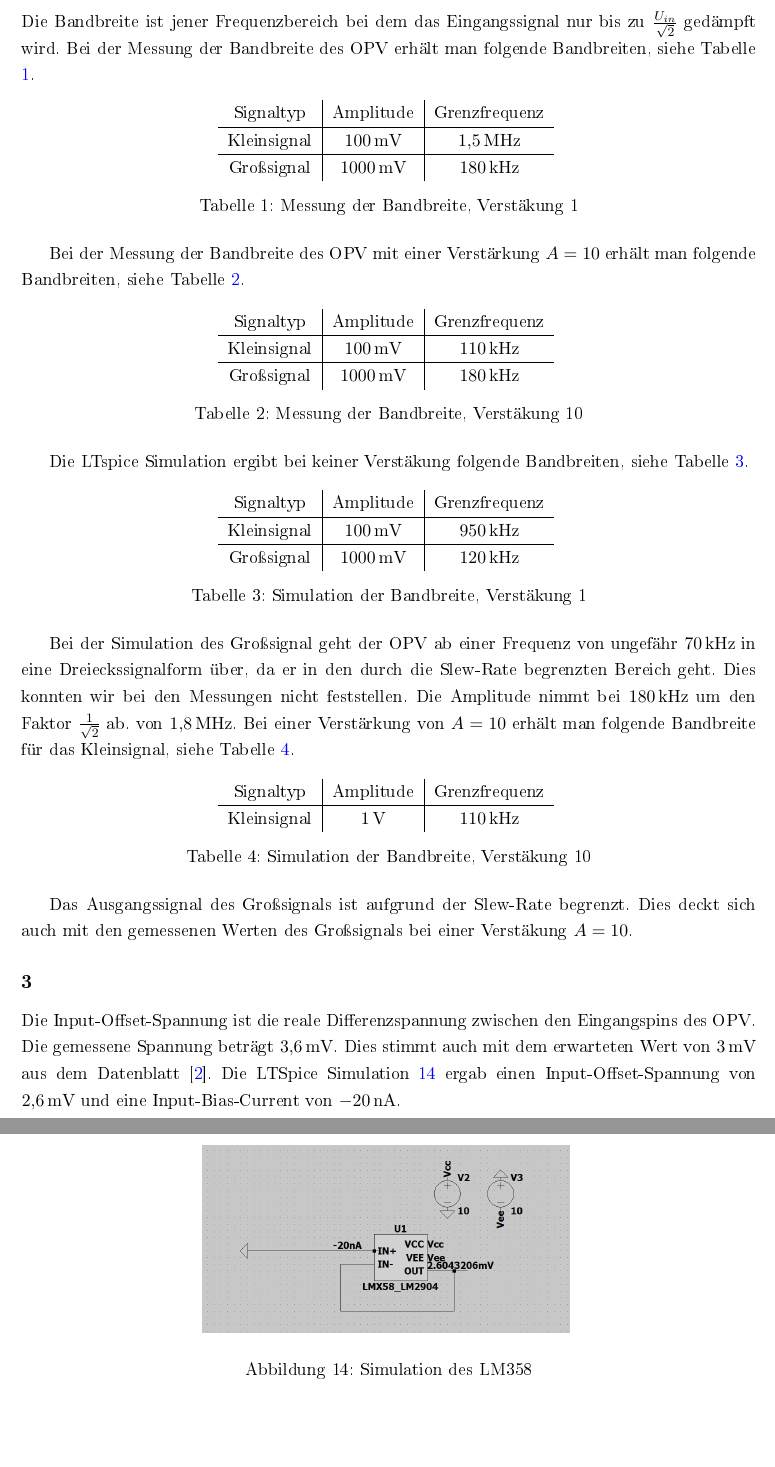
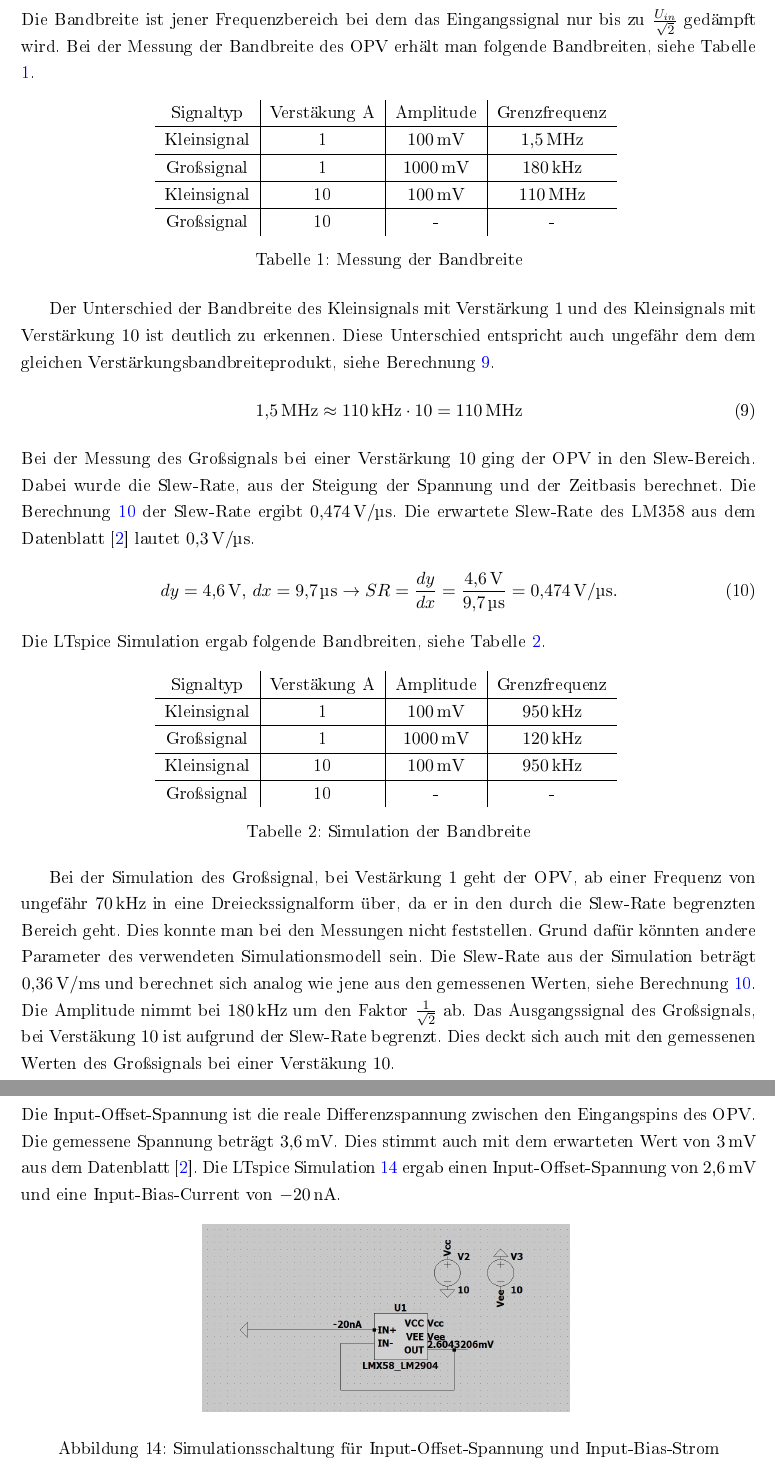
Before and after one commit to paulmaurer04/SchaltungstechnikLabor, a LaTeX document (Praktikum_Schaltungstechnik/GP_Vorlage_v2023.tex, which reads Praktikum_Schaltungstechnik/1.Laborversuch.tex, Praktikum_Schaltungstechnik/3.Laborversuch.tex): two parts of pages 12 and 13 of 14 before the commit and two parts of pages 13 and 14 of 15 after it, joined at a grey line, cut so that both start at the same text, the shorter picture padded with empty space. The pictures show the PDF file Praktikum_Schaltungstechnik/GP_Vorlage_v2023.pdf that the author committed with the source.

Commit message:
Lab3 und Lab2

```diff
--- a/Praktikum_Schaltungstechnik/1.Laborversuch.tex
+++ b/Praktikum_Schaltungstechnik/1.Laborversuch.tex
@@ -27,3 +48,5 @@ Dabei wurde ein Wert von \SI{2,23}{\volt} gemessen, obwohl ein Spannungsabfall v
+\subsection*{1}
+ Die Abweichung bei der Messung des Spannungsabfalls lässt sich dadurch erklären,
  dass der Tastkopf des Oszilloskops einen Innenwiderstand von ungefähr \SI{1}{\mega\ohm} besitzt.
   Das bedeutet, dass die Schaltung effektiv aus einer Reihenschaltung eines \SI{3,3}{\mega\ohm} Widerstands
    und einer Parallelschaltung aus einem \SI{3,3}{\mega\ohm} sowie dem Innenwiderstand des Oszilloskops besteht,
--- a/Praktikum_Schaltungstechnik/3.Laborversuch.tex
+++ b/Praktikum_Schaltungstechnik/3.Laborversuch.tex
@@ -173,7 +172,7 @@ Hier kommt alles zum dritten Laborversuch
                 \caption{Messschaltung Input-Offset}
                 \label{fig:8}
         \end{figure}
-        Zum Schluss sollten die Input-Offset-Spannung, Input-Bias-Strom sowie die Bandbreite des OPV mit Verstärkung $A=1$ und Vestärkung $A=10$ simuliert werden.
+        Zum Schluss sollten die Input-Offset-Spannung, Input-Bias-Strom sowie die Bandbreite des OPV mit Verstärkung $1$ und Vestärkung $10$ simuliert werden.
         Das verwendete Spice-Modell ist der LM2904. Dieser OPV weißt Ähnlichkeit zu dem verwendeten LM358 auf besitzt jedoch
         einige Unterschiede diese wirken sich auf die Simulationsergebnisse, bezüglich der Messung der Bandbreite.
 
@@ -269,20 +268,36 @@ Hier kommt alles zum dritten Laborversuch
         Bei der Messung der Bandbreite  des OPV erhält man folgende Bandbreiten, siehe Tabelle \ref{tab:1}.
         \begin{table}[H]
                 \centering
-                \begin{tabular}{c|c|c}
-                        Signaltyp  &    Amplitude       &       Grenzfrequenz \\
+                \begin{tabular}{c|c|c|c}
+                        Signaltyp       &  Verstäkung A &   Amplitude                   &       Grenzfrequenz \\
                         \hline
-                        Kleinsignal &   \qty{100}{\milli\volt} & \qty{1.5}{\mega\hertz}\\
+                        Kleinsignal     &  1            &\qty{100}{\milli\volt}         & \qty{1.5}{\mega\hertz}\\
                         \hline
-                        Großsignal &   \qty{1000}{\milli\volt} & \qty{180}{\kilo\hertz}\\
+                        Großsignal      &  1            &\qty{1000}{\milli\volt}        & \qty{180}{\kilo\hertz}\\
+                        \hline
+                        Kleinsignal     &  10           &\qty{100}{\milli\volt}        & \qty{110}{\mega\hertz}\\
+                        \hline
+                        Großsignal      &  10           &    -                         &             -           \\
 
                 \end{tabular}
-                \caption{Messung der Bandbreite, Verstäkung 1}
+                \caption{Messung der Bandbreite}
                 \label{tab:1}
         \end{table}
-        Bei der Messung der Bandbreite des OPV mit einer Verstärkung $A=10$ erhält man folgende Bandbreiten, siehe Tabelle \ref{tab:2}.
+        Der Unterschied der Bandbreite des Kleinsignals mit Verstärkung $1$ und des Kleinsignals mit Verstärkung $10$ ist deutlich zu erkennen. Diese Unterschied entspricht auch ungefähr dem
+        dem gleichen Verstärkungsbandbreiteprodukt, siehe Berechnung \ref{eq:10}.
+        \begin{equation}
+                \qty{1.5}{\mega\hertz} \approx \qty{110}{\kilo\hertz} \cdot 10 = \qty{110}{\mega\hertz}
+                \label{eq:10}
+        \end{equation}
+        Bei der Messung des Großsignals bei einer Verstärkung $10$ ging der OPV in den Slew-Bereich. Dabei wurde die Slew-Rate, aus der Steigung der Spannung und der Zeitbasis berechnet.
+        Die Berechnung \ref{eq:9} der Slew-Rate ergibt \qty{0.474}{\volt/\micro\second}. Die erwartete Slew-Rate des LM358 aus dem Datenblatt \cite{datasheet} lautet \qty{0.3}{\volt/\micro\second}.
+        \begin{equation}
+                dy = \qty{4.6}{\volt}, \, dx = \qty{9.7}{\micro\second}  \rightarrow SR = \frac{dy}{dx}= \frac{\qty{4.6}{\volt}}{\qty{9.7}{\micro\second}} = \qty{0.474}{\volt/\micro\second}.
+                \label{eq:9}
+        \end{equation}
+        Die LTspice Simulation ergab folgende Bandbreiten, siehe Tabelle \ref{tab:3}.
          \begin{table}[H]
                 \centering
-                \begin{tabular}{c|c|c}
-                        Signaltyp  &    Amplitude       &       Grenzfrequenz \\
+                \begin{tabular}{c|c|c|c}
+                        Signaltyp       & Verstäkung A          &  Amplitude            &       Grenzfrequenz \\
                         \hline
@@ -292,35 +307,12 @@ Hier kommt alles zum dritten Laborversuch
+                        \hline
+                        Kleinsignal     & 10                    & \qty{100}{\milli\volt}& \qty{950}{\kilo\hertz}\\
+                        \hline
+                        Großsignal      & 10                    & -                     & -                     \\
 
                 \end{tabular}
-                \caption{Messung der Bandbreite, Verstäkung 10}
-                \label{tab:2}
-        \end{table}
-        Die LTspice Simulation ergibt bei keiner Verstäkung folgende Bandbreiten, siehe Tabelle \ref{tab:3}.
-         \begin{table}[H]
-                \centering
-                \begin{tabular}{c|c|c}
-                        Signaltyp  &    Amplitude       &       Grenzfrequenz \\
-                        \hline
-                        Kleinsignal &   \qty{100}{\milli\volt} & \qty{950}{\kilo\hertz}\\
-                        \hline
-                        Großsignal &   \qty{1000}{\milli\volt} & \qty{120}{\kilo\hertz}\\
-
-                \end{tabular}
-                \caption{Simulation der Bandbreite, Verstäkung 1}
+                \caption{Simulation der Bandbreite}
                 \label{tab:3}
         \end{table}
-        Bei der Simulation des Großsignal geht der OPV ab einer Frequenz von ungefähr \qty{70}{\kilo\hertz} in eine Dreieckssignalform über, da er in den durch die Slew-Rate begrenzten
-        Bereich geht. Dies konnten wir bei den Messungen nicht feststellen. Die Amplitude nimmt bei \qty{180}{\kilo\hertz} um den Faktor $\frac{1}{\sqrt{2}}$ ab.
-         von \qty{1.8}{\mega\hertz}.
-        Bei einer Verstärkung von $A=10$ erhält man folgende Bandbreite für das Kleinsignal, siehe Tabelle \ref{tab:4}.
-         \begin{table}[H]
-                \centering
-                \begin{tabular}{c|c|c}
-                        Signaltyp  &    Amplitude       &       Grenzfrequenz \\
-                        \hline
-                        Kleinsignal &   \qty{1}{\volt} & \qty{110}{\kilo\hertz}\\
-                \end{tabular}
-                \caption{Simulation der Bandbreite, Verstäkung 10}
-                \label{tab:4}
-        \end{table}
-        Das Ausgangssignal des Großsignals ist aufgrund der Slew-Rate begrenzt. Dies deckt sich auch mit den gemessenen Werten des Großsignals
-        bei einer Verstäkung $A=10$.
+        Bei der Simulation des Großsignal, bei Vestärkung $1$ geht der OPV, ab einer Frequenz von ungefähr \qty{70}{\kilo\hertz} in eine Dreieckssignalform über, da er in den durch die Slew-Rate begrenzten
+        Bereich geht. Dies konnte man bei den Messungen nicht feststellen. Grund dafür könnten andere Parameter des verwendeten Simulationsmodell sein.
+        Die Slew-Rate aus der Simulation beträgt \qty{0.36}{\volt/\milli\second} und  berechnet sich analog wie jene aus den gemessenen Werten, siehe Berechnung \ref{eq:9}.
@@ -333,6 +328,6 @@ Hier kommt alles zum dritten Laborversuch
         \begin{figure}[H]
                 \centering
                 \includegraphics[width = 0.5\linewidth]{Fotos 3.Labor/LTspice1.jpg}
-                \caption{Simulation des LM358}
+                \caption{Simulationsschaltung für Input-Offset-Spannung und Input-Bias-Strom}
                 \label{fig:10}
         \end{figure}
```
Also changed, not shown: Praktikum_Schaltungstechnik/GP_Vorlage_v2023.tex (+1 -1 lines), Praktikum_Schaltungstechnik/GP_Vorlage_v2023.pdf, Praktikum_Schaltungstechnik/1.Laborversuch.tex (51 more changed lines), Praktikum_Schaltungstechnik/3.Laborversuch.tex (10 more changed lines), 8 other files.
